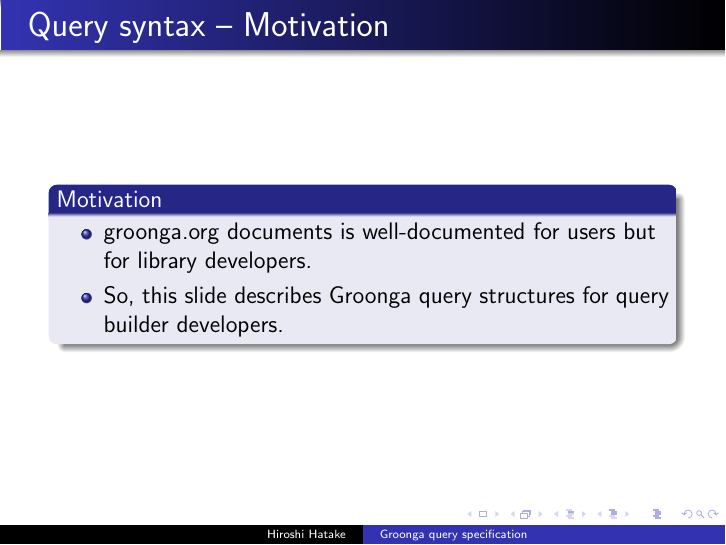
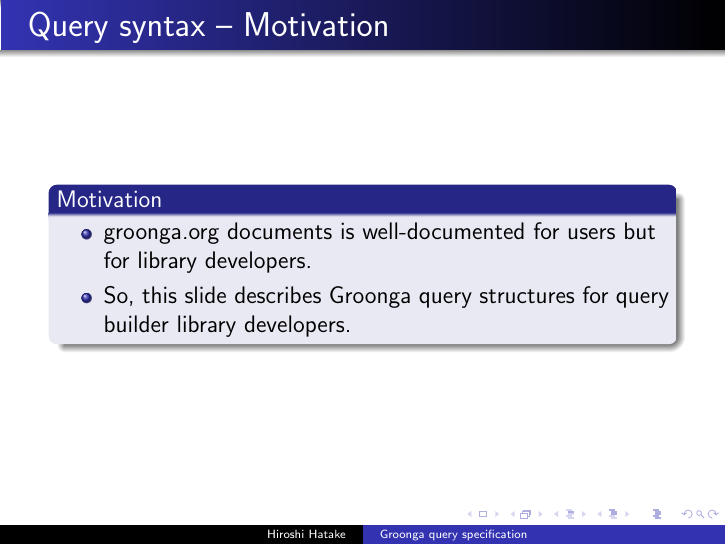
Before and after one commit to cosmo0920/ruroonga_command, LaTeX slides (slide/20160513-slide.tex): page 9 of 20. The pictures show the PDF file slide/20160513-slide.pdf that the author committed with the source.

Commit message:
slide: Add more concrete word

```diff
--- a/slide/20160513-slide.tex
+++ b/slide/20160513-slide.tex
@@ -30,7 +30,7 @@
   \begin{block}{Motivation}
   \begin{itemize}
   \item<1-> groonga.org documents is well-documented for users but for library developers.
-  \item<2-> So, this slide describes Groonga query structures for query builder developers.
+  \item<2-> So, this slide describes Groonga query structures for query builder library developers.
   \end{itemize}
   \end{block}
 \end{frame}
```
Also changed, not shown: slide/20160513-slide.pdf.
